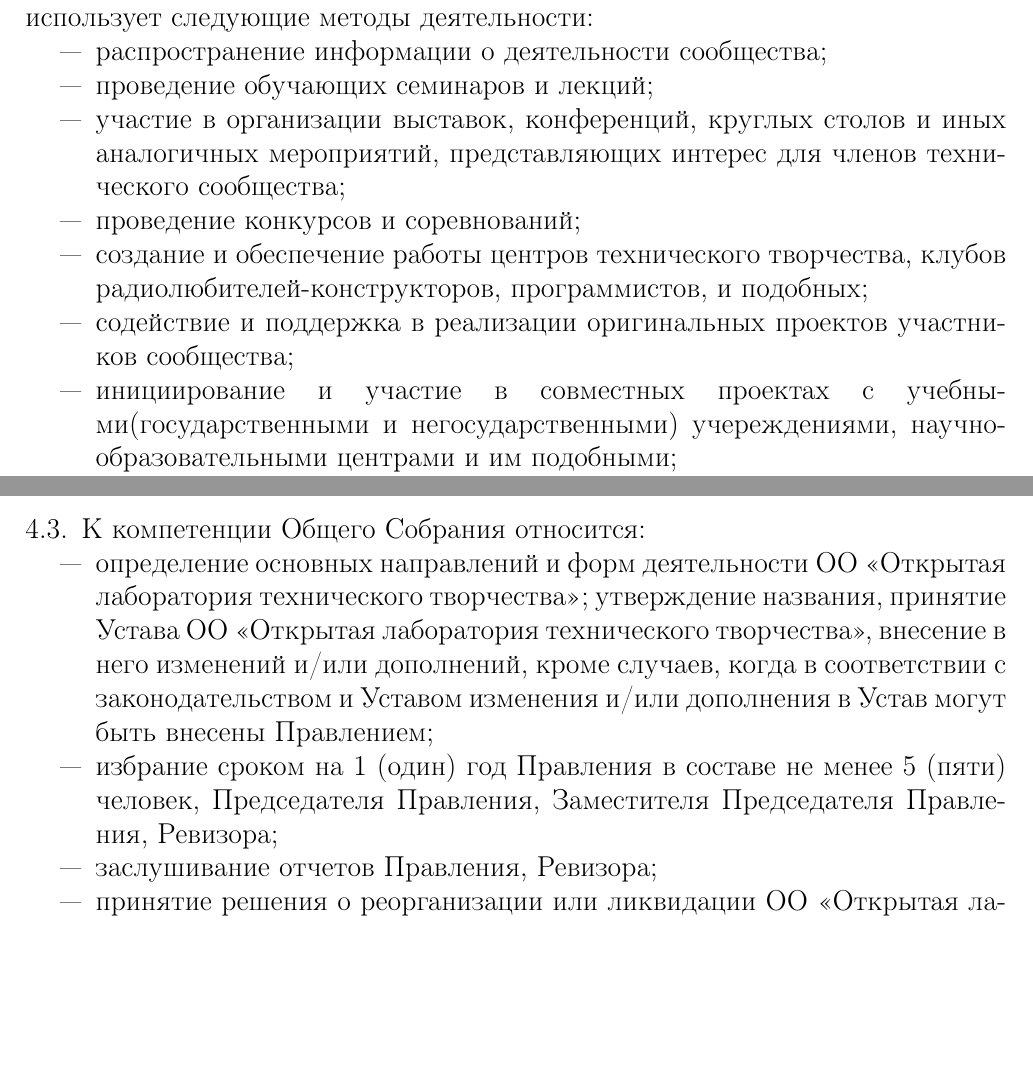
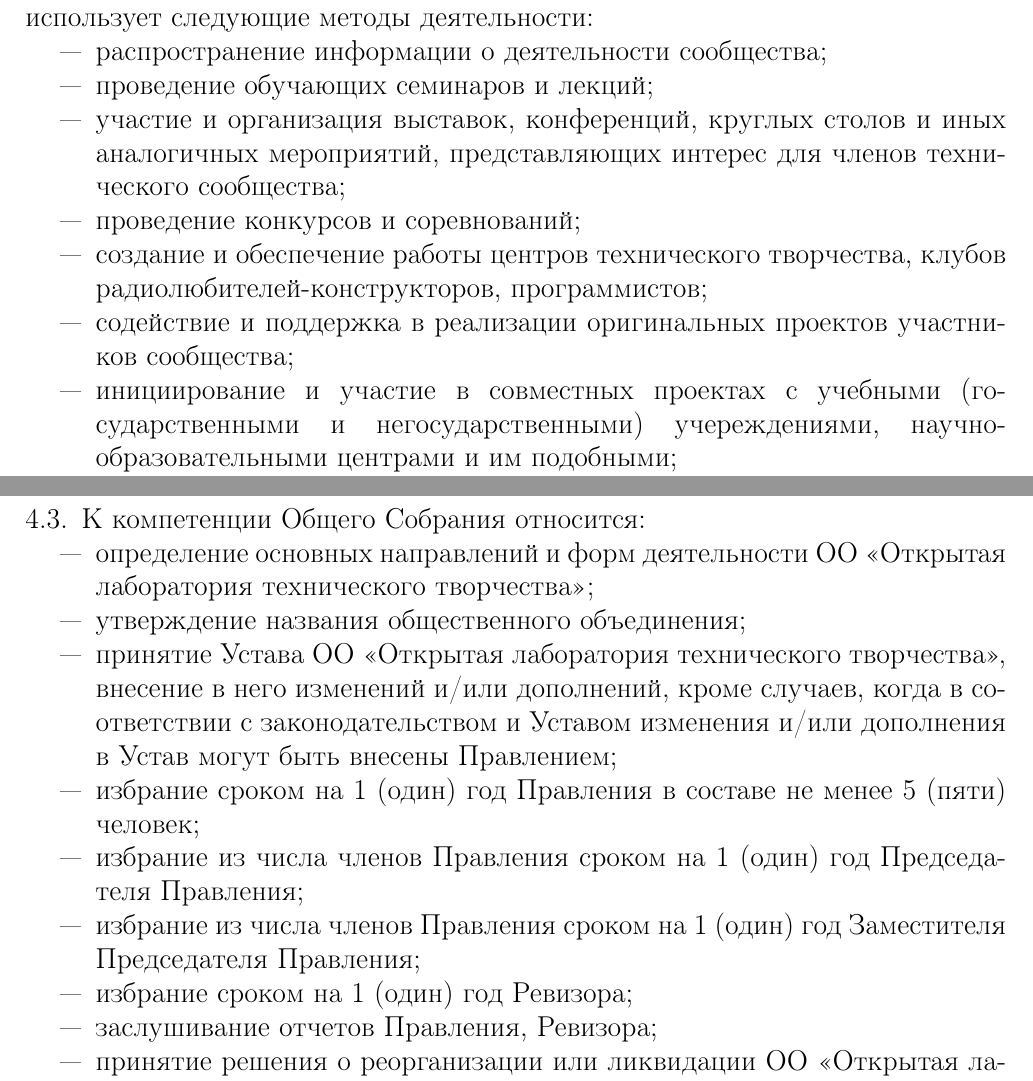
Before and after one commit to minsk-hackerspace/OO, a LaTeX document (constitution_2.tex): two parts of pages 3 and 7 of 13, joined at a grey line, cut so that both start at the same text, the shorter picture padded with empty space. Compiled offline with pdfLaTeX.

Commit message:
legal fixes

```diff
--- a/constitution_2.tex
+++ b/constitution_2.tex
@@ -183,13 +183,12 @@
 \begin{itemize}
 \item распространение информации о деятельности сообщества;
 \item проведение обучающих семинаров и лекций;
-\item участие в организации выставок, конференций, круглых столов и иных аналогичных мероприятий, представляющих интерес для
+\item участие и организация выставок, конференций, круглых столов и иных аналогичных мероприятий, представляющих интерес для
 членов технического сообщества;
 \item проведение конкурсов и соревнований;
-\item создание и обеспечение работы центров технического творчества, клубов радиолюбителей-конструкторов, программистов, и
-подобных;
+\item создание и обеспечение работы центров технического творчества, клубов радиолюбителей-конструкторов, программистов;
 \item содействие и поддержка в реализации оригинальных проектов участников сообщества;
-\item инициирование и участие в совместных проектах с учебными(государственными и негосударственными) учереждениями,
+\item инициирование и участие в совместных проектах с учебными (государственными и негосударственными) учереждениями,
 научно-образовательными центрами и им подобными;
 \item создание и публикация экспертных исследований, аналитических обзоров,
 информационных и обучающих материалов, рекомендаций, касающихся актуальных вопросов социальных,
@@ -293,10 +292,13 @@
 \end{numberedpars}
 \begin{itemize}
 \item определение основных направлений и форм деятельности ОО «Открытая лаборатория технического творчества»;
-утверждение названия, принятие Устава ОО «Открытая лаборатория технического творчества», внесение в него изменений и/или дополнений,
+\item утверждение названия общественного объединения;
+\item принятие Устава ОО «Открытая лаборатория технического творчества», внесение в него изменений и/или дополнений,
 кроме случаев, когда в соответствии с законодательством и Уставом изменения и/или дополнения в Устав могут быть внесены Правлением;
-\item избрание сроком на 1 (один) год Правления в составе не менее 5 (пяти) человек, Председателя Правления,
-Заместителя Председателя Правления, Ревизора;
+\item избрание сроком на 1 (один) год Правления в составе не менее 5 (пяти) человек;
+\item избрание из числа членов Правления сроком на 1 (один) год Председателя Правления;
+\item избрание из числа членов Правления сроком на 1 (один) год Заместителя Председателя Правления;
+\item избрание сроком на 1 (один) год Ревизора;
 \item заслушивание отчетов Правления, Ревизора;
 \item принятие решения о реорганизации или ликвидации ОО «Открытая лаборатория технического творчества».
 \end{itemize}
```
Also changed, not shown: constitution_2.tex (10 more changed lines), 1 other file.
